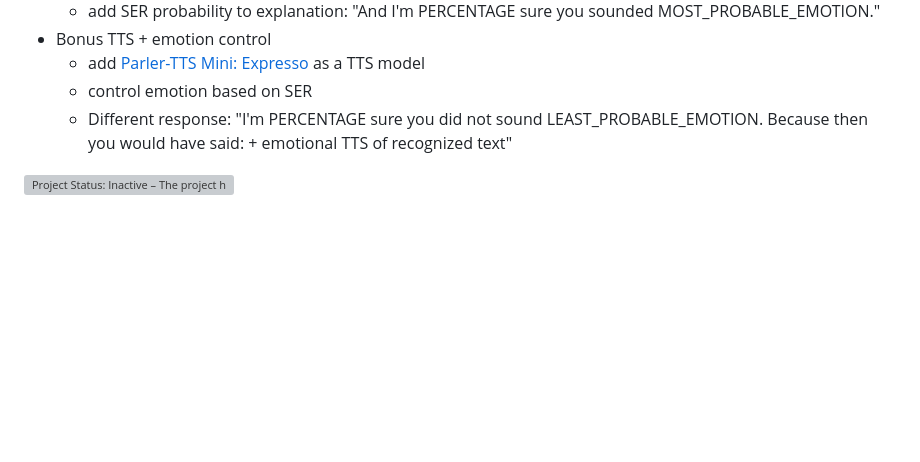
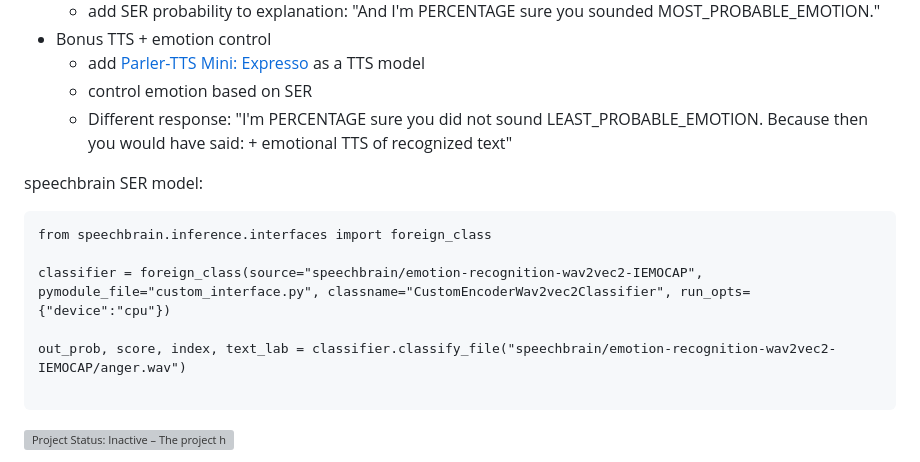
Before and after one commit to timjzee/indeep-demonstrator, a Markdown page: README.md, the part around the change. Rendered like a GitHub page; blank space fills up the shorter version; grey boxes are pictures that could not be loaded.

````diff
--- a/README.md
+++ b/README.md
@@ -13,6 +13,16 @@
   - add [Parler-TTS Mini: Expresso](https://huggingface.co/parler-tts/parler-tts-mini-expresso) as a TTS model
   - control emotion based on SER
   - Different response: "I'm PERCENTAGE sure you did not sound LEAST_PROBABLE_EMOTION. Because then you would have said: + emotional TTS of recognized text"
+
+speechbrain SER model:
+```
+from speechbrain.inference.interfaces import foreign_class
+
+classifier = foreign_class(source="speechbrain/emotion-recognition-wav2vec2-IEMOCAP", pymodule_file="custom_interface.py", classname="CustomEncoderWav2vec2Classifier", run_opts={"device":"cpu"})
+
+out_prob, score, index, text_lab = classifier.classify_file("speechbrain/emotion-recognition-wav2vec2-IEMOCAP/anger.wav")
+
+```
 
 
 [![Project Status: Inactive – The project has reached a stable, usable state but is no longer being actively developed; support/maintenance will be provided as time allows.](https://www.repostatus.org/badges/latest/inactive.svg)](https://www.repostatus.org/#inactive)
````
